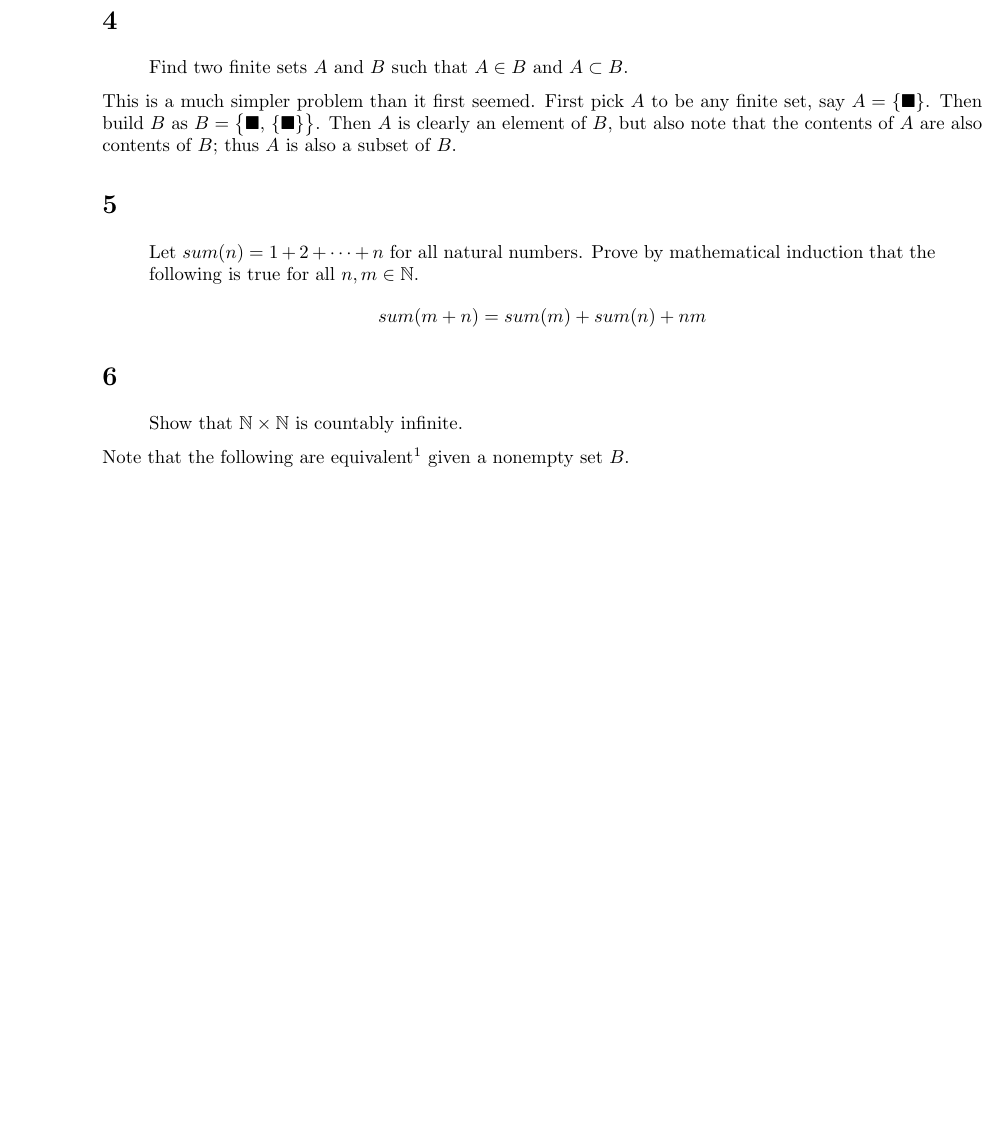
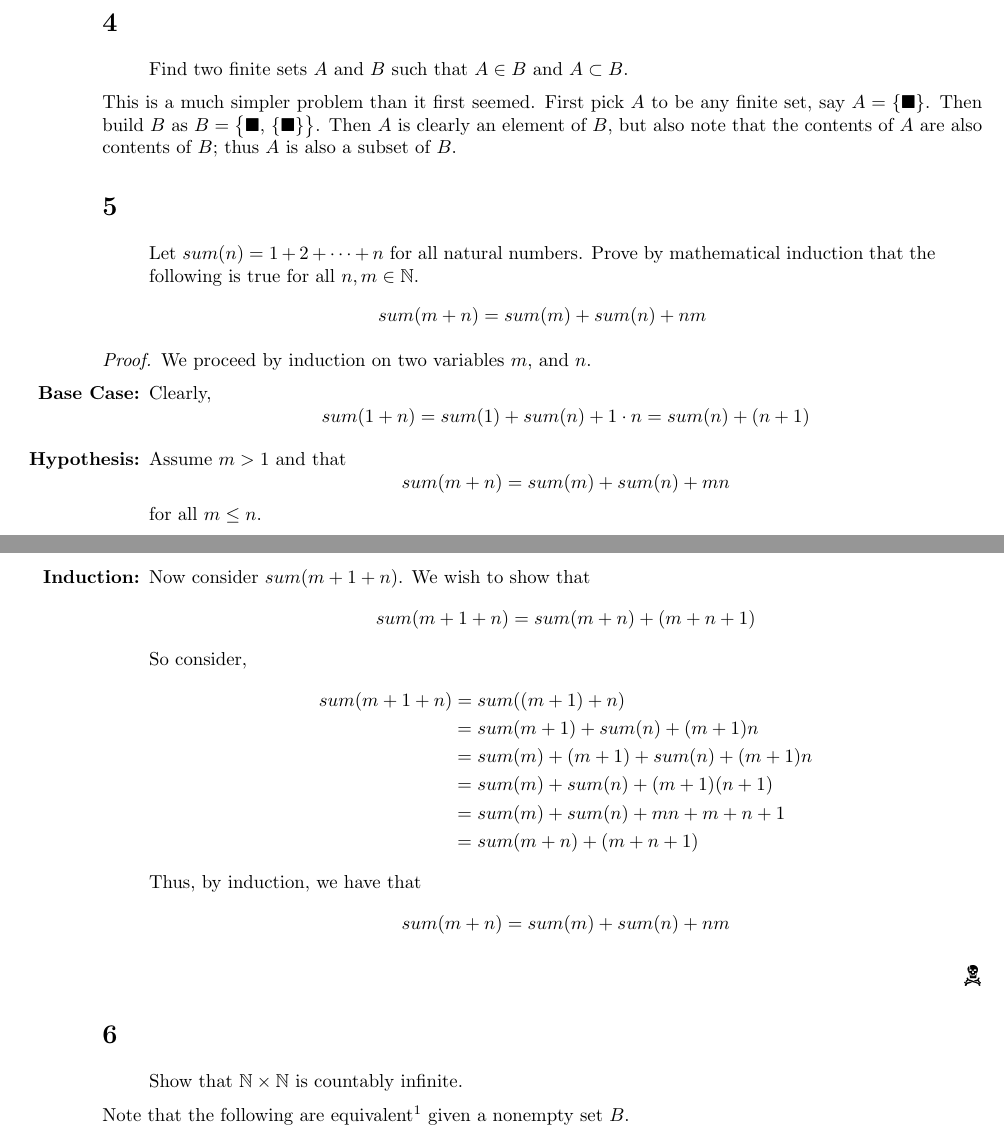
Before and after one commit to Notgnoshi/theory-of-computation, a LaTeX problem sheet (homework/hw1/hw1.tex): part of page 1 of 3 before the commit and two parts of pages 1 and 2 of 3 after it, the two joined at a grey line, cut so that both start at the same text, the shorter picture padded with empty space. Compiled offline with pdfLaTeX.

Commit message:
Finish problem 5

```diff
--- a/homework/hw1/hw1.tex
+++ b/homework/hw1/hw1.tex
@@ -45,6 +45,30 @@ contents of $B$; thus $A$ is also a subset of $B$.
     mathematical induction that the following is true for all $n, m \in \N$.
     \[ sum(m + n) = sum(m) + sum(n) + nm \]
 \end{quote}
+
+\begin{proof}
+    We proceed by induction on two variables $m$, and $n$.
+    \begin{itemize}
+        \item[\textbf{Base Case:}] Clearly,
+              \[sum(1 + n) = sum(1) + sum(n) + 1 \cdot n = sum(n) + (n + 1)\]
+        \item[\textbf{Hypothesis:}] Assume $m > 1$ and that
+              \[sum(m + n) = sum(m) + sum(n) + mn\]
+              for all $m \leq n$.
+        \item[\textbf{Induction:}] Now consider $sum(m + 1 + n)$. We wish to show that
+              \[sum(m + 1 + n) = sum(m + n) + (m + n + 1)\]
+              So consider,
+              \begin{align*}
+                  sum(m + 1 + n) & = sum((m + 1) + n)                     \\
+                                 & = sum(m + 1) + sum(n) + (m + 1)n       \\
+                                 & = sum(m) + (m + 1) + sum(n) + (m + 1)n \\
+                                 & = sum(m) + sum(n) + (m + 1)(n + 1)     \\
+                                 & = sum(m) + sum(n) + mn + m + n + 1     \\
+                                 & = sum(m + n) + (m + n + 1)
+              \end{align*}
+              Thus, by induction, we have that
+              \[sum(m + n) = sum(m) + sum(n) + nm\]
+    \end{itemize}
+\end{proof}
 
 \section{}
 \begin{quote}
```
